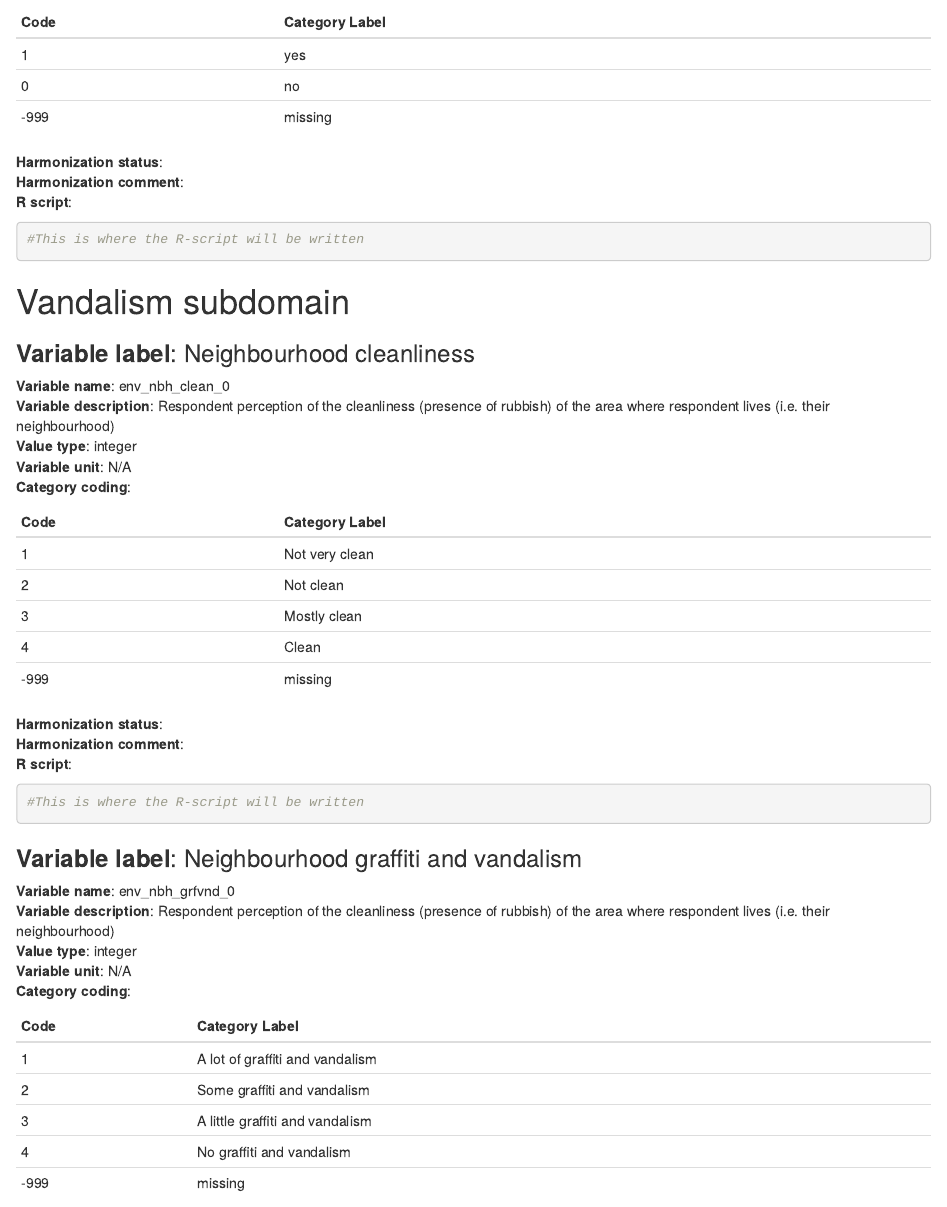
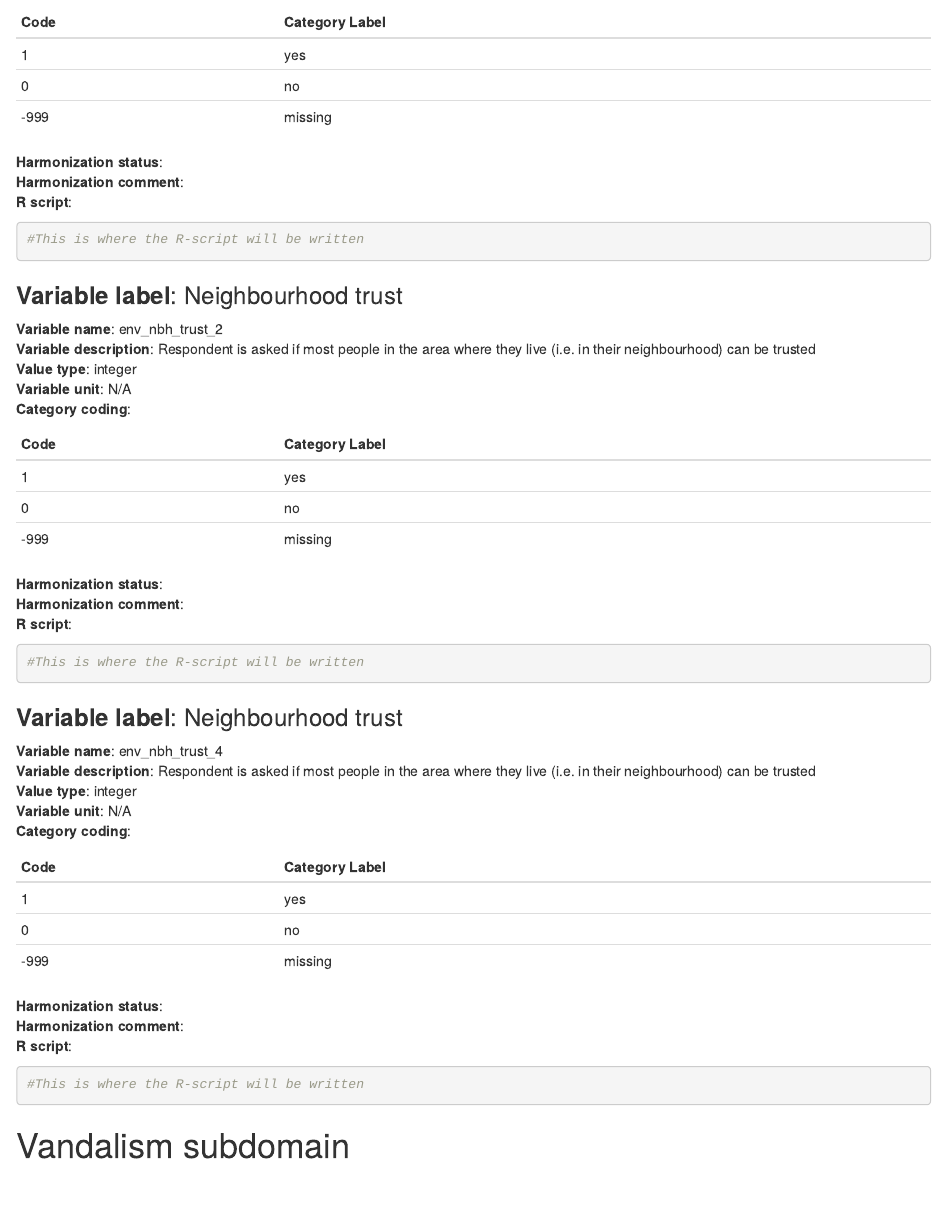
Before and after one commit to mindmap-cities/perceptions_urban_env, an R Markdown document (ENV_DS.Rmd): the page in a window 1100 px wide, from 4740 px down. Rendered offline with R 4.5, knitr and Pandoc, with nearby package versions.

Commit message:
Update ENV_DS.Rmd
fixed nr of FUs for Neighbourhood trust

````diff
--- a/ENV_DS.Rmd
+++ b/ENV_DS.Rmd
@@ -221,3 +226,39 @@ output: html_document
+**Code** | **Category Label**
+------------- | -------------
+1 | yes
+0 | no
+-999 | missing
+
+**Harmonization status**:
+**Harmonization comment**:
+**R script**:
+```{r, echo=TRUE}
+#This is where the R-script will be written
+
+```
+### **Variable label**:  Neighbourhood  trust
+**Variable name**:  env_nbh_trust_2
+**Variable description**:  Respondent is asked if most people in the area where they live  (i.e. in their neighbourhood)  can be trusted
+**Value type**:  integer
+**Variable unit**:  N/A
+**Category coding**:
+
+**Code** | **Category Label**
+------------- | -------------
+1 | yes
+0 | no
+-999 | missing
+
+**Harmonization status**:
+**Harmonization comment**:
+**R script**:
+```{r, echo=TRUE}
+#This is where the R-script will be written
+
+```
+
+### **Variable label**:  Neighbourhood  trust
+**Variable name**:  env_nbh_trust_4
 **Variable description**:  Respondent is asked if most people in the area where they live  (i.e. in their neighbourhood)  can be trusted
 **Value type**:  integer
 **Variable unit**:  N/A
````
Also changed, not shown: ENV_DS.Rmd (5 more changed lines).
